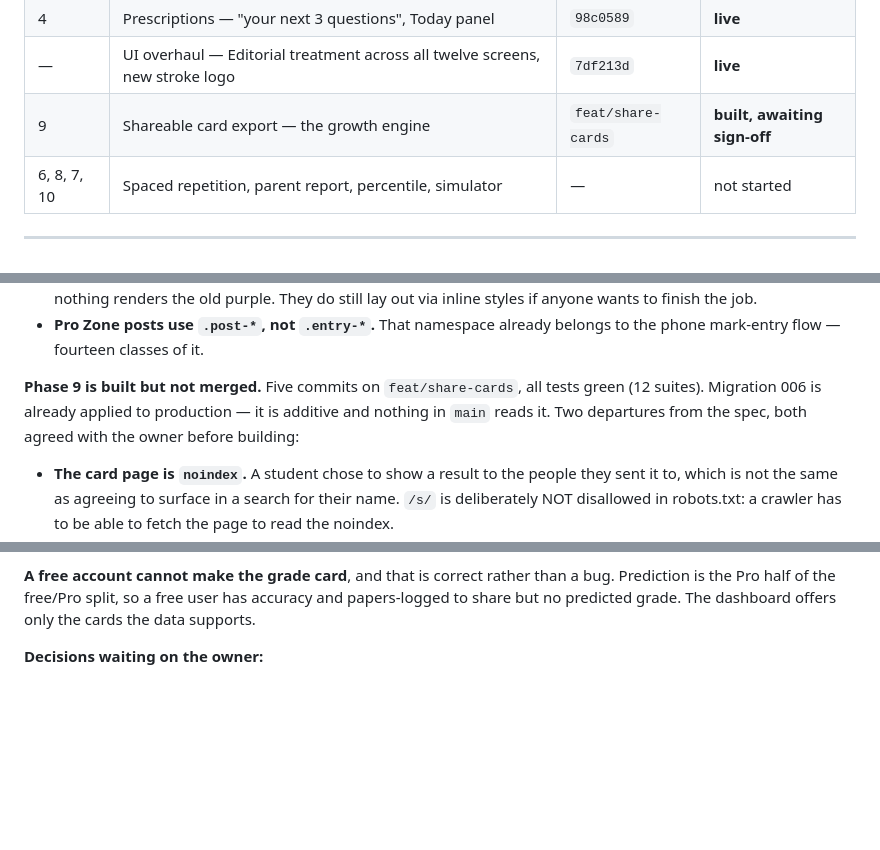
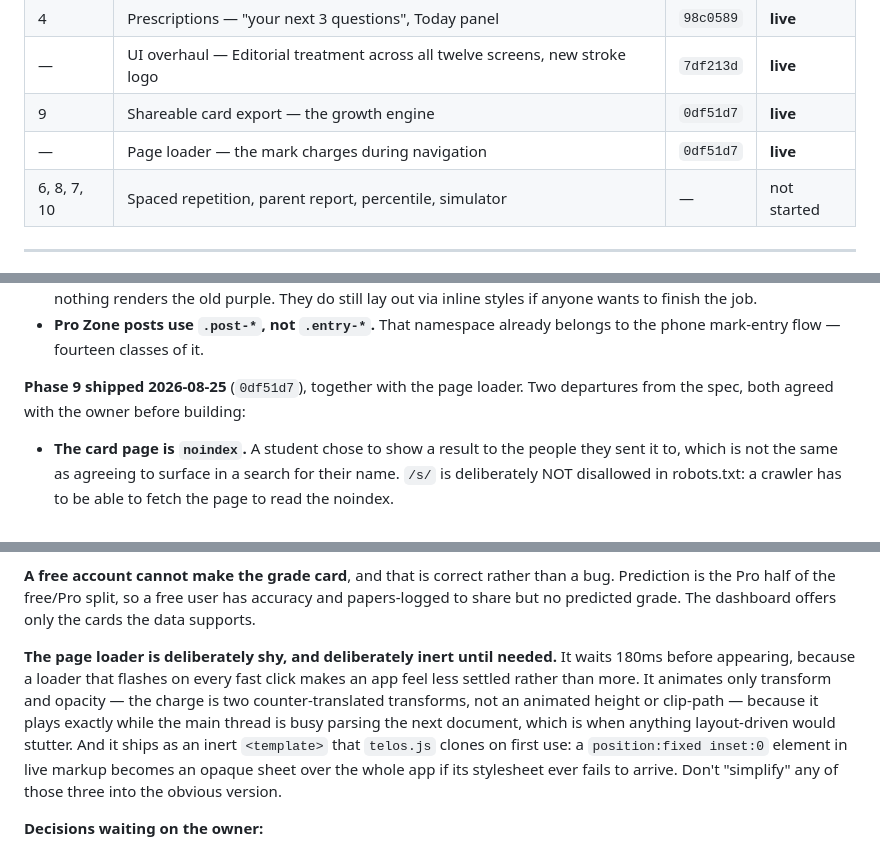
Before and after one commit to vineigenphase/Telos, a Markdown page: TELOS_STATE.md, 3 parts joined by grey strips. GitHub-like rendering; blank space fills up the shorter version.

Commit message:
Update TELOS_STATE.md: Phase 9 and the page loader are live
Records both as shipped at 0df51d7, and writes down the three properties of the
loader that look like over-engineering and are not: the 180ms delay, the
transform-only animation, and the inert <template>. Each exists for a reason
that isn't visible from reading the result, so each is a thing someone would
otherwise "simplify" into the obvious version and quietly break.

Co-Authored-By: Claude Opus 5 <noreply@anthropic.com>

```diff
--- a/TELOS_STATE.md
+++ b/TELOS_STATE.md
@@ -63,7 +63,8 @@ Order (from the addendum): `0 → 0.4 → 0.6 → 1 → 2 → 3 → 2.5 → 5
 | 2.5 | PWA — manifest, service worker, install prompt, offline shell (a-d; 2.5e web push deferred) | `891147a` | **live** |
 | 4 | Prescriptions — "your next 3 questions", Today panel | `98c0589` | **live** |
 | — | UI overhaul — Editorial treatment across all twelve screens, new stroke logo | `7df213d` | **live** |
-| 9 | Shareable card export — the growth engine | `feat/share-cards` | **built, awaiting sign-off** |
+| 9 | Shareable card export — the growth engine | `0df51d7` | **live** |
+| — | Page loader — the mark charges during navigation | `0df51d7` | **live** |
 | 6, 8, 7, 10 | Spaced repetition, parent report, percentile, simulator | — | not started |
 
 ---
@@ -139,10 +140,8 @@ on the Editorial treatment, plus the new stroke logo. Three things to know:
 - **Pro Zone posts use `.post-*`, not `.entry-*`.** That namespace already
   belongs to the phone mark-entry flow — fourteen classes of it.
 
-**Phase 9 is built but not merged.** Five commits on `feat/share-cards`, all
-tests green (12 suites). Migration 006 is already applied to production — it is
-additive and nothing in `main` reads it. Two departures from the spec, both
-agreed with the owner before building:
+**Phase 9 shipped 2026-08-25** (`0df51d7`), together with the page loader. Two
+departures from the spec, both agreed with the owner before building:
 
 - **The card page is `noindex`.** A student chose to show a result to the people
   they sent it to, which is not the same as agreeing to surface in a search for
@@ -164,6 +163,17 @@ than faked with a placeholder number.
 a bug. Prediction is the Pro half of the free/Pro split, so a free user has
 accuracy and papers-logged to share but no predicted grade. The dashboard
 offers only the cards the data supports.
+
+**The page loader is deliberately shy, and deliberately inert until needed.** It
+waits 180ms before appearing, because a loader that flashes on every fast click
+makes an app feel less settled rather than more. It animates only transform and
+opacity — the charge is two counter-translated transforms, not an animated
+height or clip-path — because it plays exactly while the main thread is busy
+parsing the next document, which is when anything layout-driven would stutter.
+And it ships as an inert `<template>` that `telos.js` clones on first use: a
+`position:fixed inset:0` element in live markup becomes an opaque sheet over
+the whole app if its stylesheet ever fails to arrive. Don't "simplify" any of
+those three into the obvious version.
 
 **Decisions waiting on the owner:**
 
```
